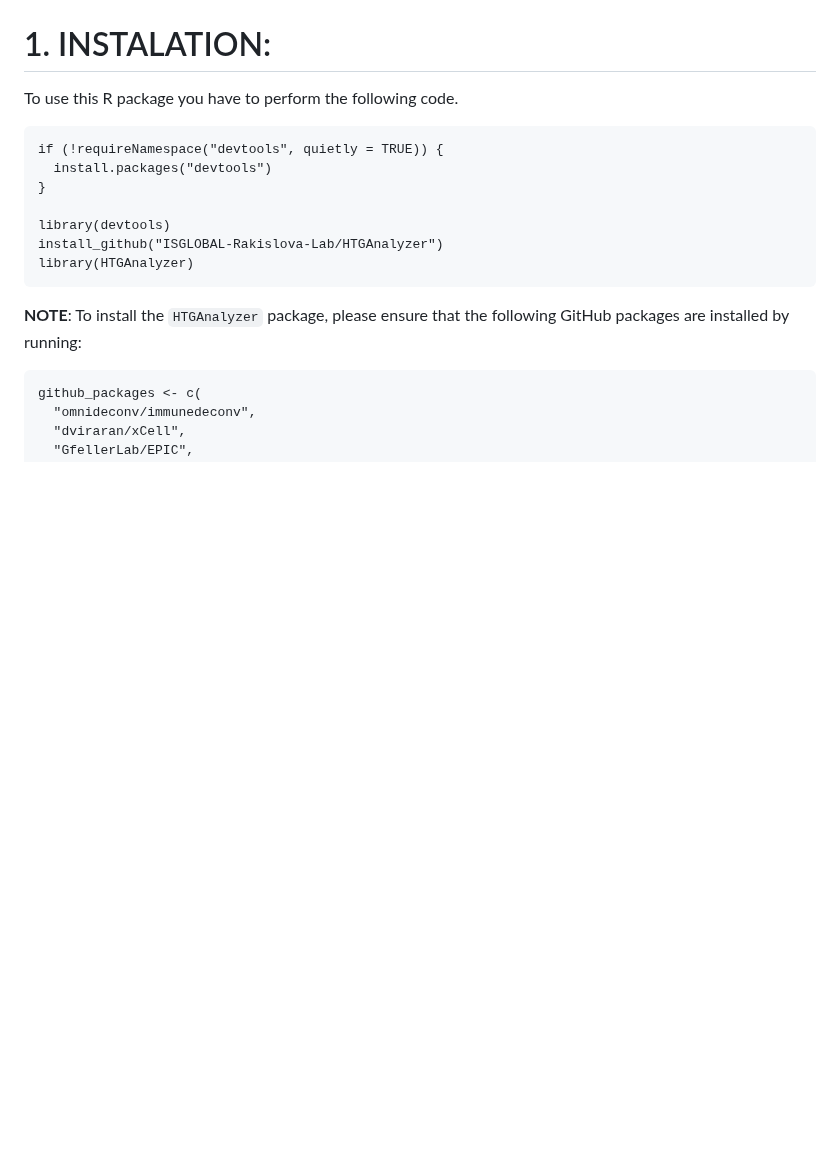
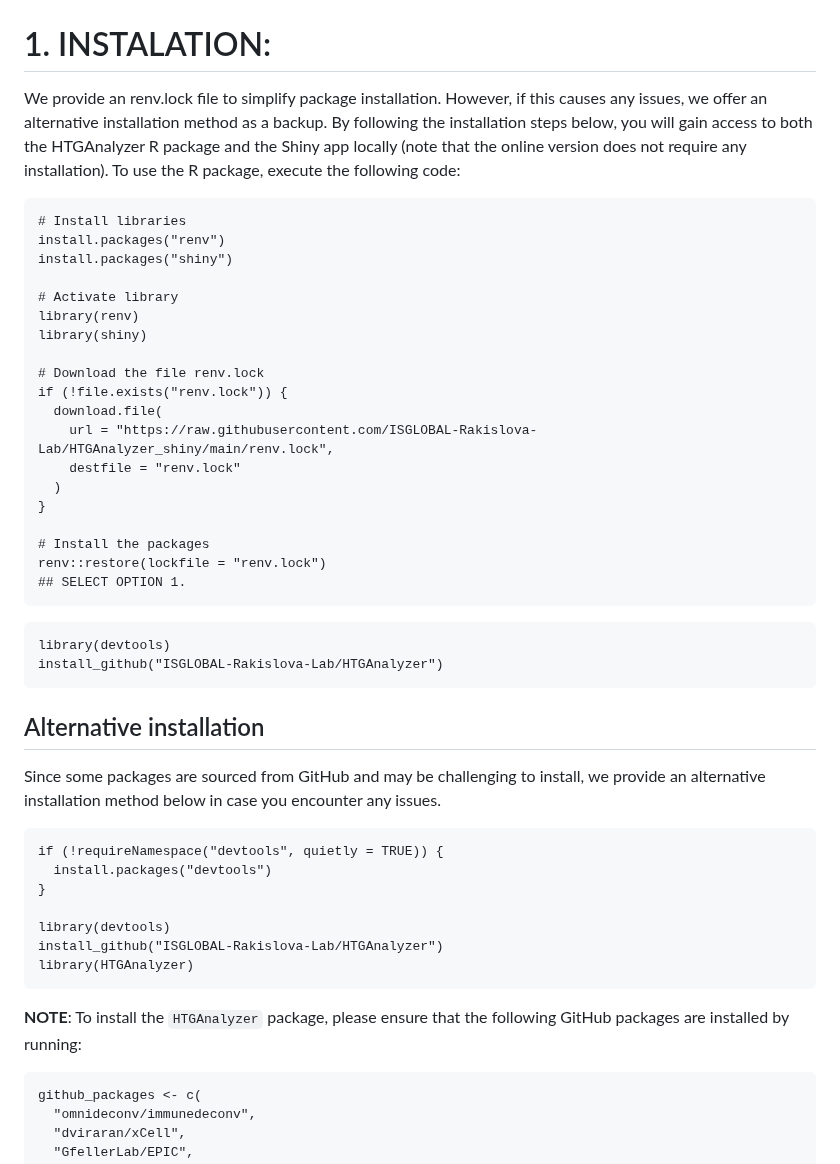
Before and after one commit to ISGLOBAL-Rakislova-Lab/HTGAnalyzer, a Markdown page: README.md, the part around the change. GitHub-like rendering; blank space fills up the shorter version.

````diff
--- a/README.md
+++ b/README.md
@@ -14,7 +14,36 @@ In addition to the R package, we offer **two Shiny apps** for user-friendly loca
 ![FIGURA_1-1](https://github.com/user-attachments/assets/448bd900-6f38-469c-9094-86b8794a2644)
 
 # 1. INSTALATION:
-To use this R package you have to perform the following code.
+We provide an renv.lock file to simplify package installation. However, if this causes any issues, we offer an alternative installation method as a backup. By following the installation steps below, you will gain access to both the HTGAnalyzer R package and the Shiny app locally (note that the online version does not require any installation). To use the R package, execute the following code:
+```{r}
+# Install libraries
+install.packages("renv")
+install.packages("shiny")
+
+# Activate library
+library(renv)
+library(shiny)
+
+# Download the file renv.lock
+if (!file.exists("renv.lock")) {
+  download.file(
+    url = "https://raw.githubusercontent.com/ISGLOBAL-Rakislova-Lab/HTGAnalyzer_shiny/main/renv.lock",
+    destfile = "renv.lock"
+  )
+}
+
+# Install the packages
+renv::restore(lockfile = "renv.lock")
+## SELECT OPTION 1.
+```
+```{r}
+library(devtools)
+install_github("ISGLOBAL-Rakislova-Lab/HTGAnalyzer")
+```
+
+## Alternative installation
+Since some packages are sourced from GitHub and may be challenging to install, we provide an alternative installation method below in case you encounter any issues.
+
 ```{r}
 if (!requireNamespace("devtools", quietly = TRUE)) {
   install.packages("devtools")
````
